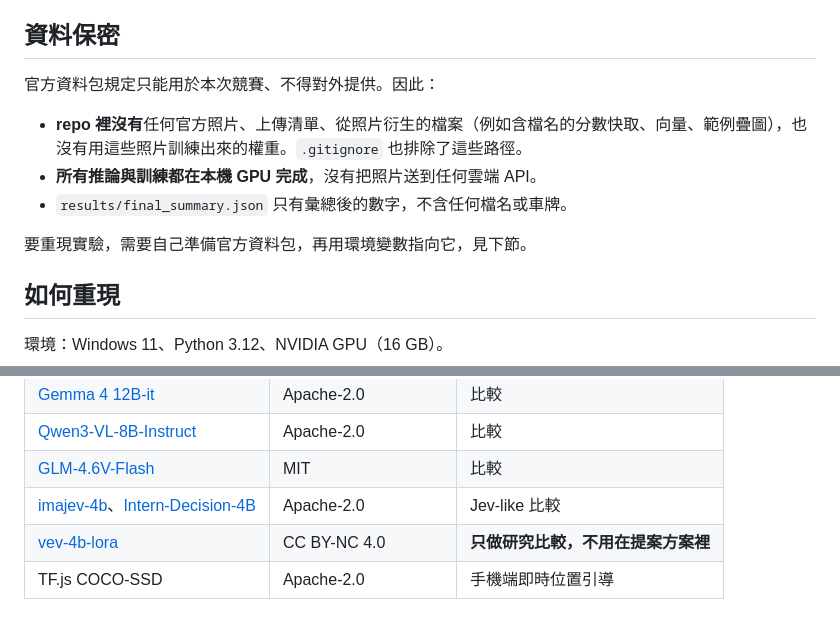
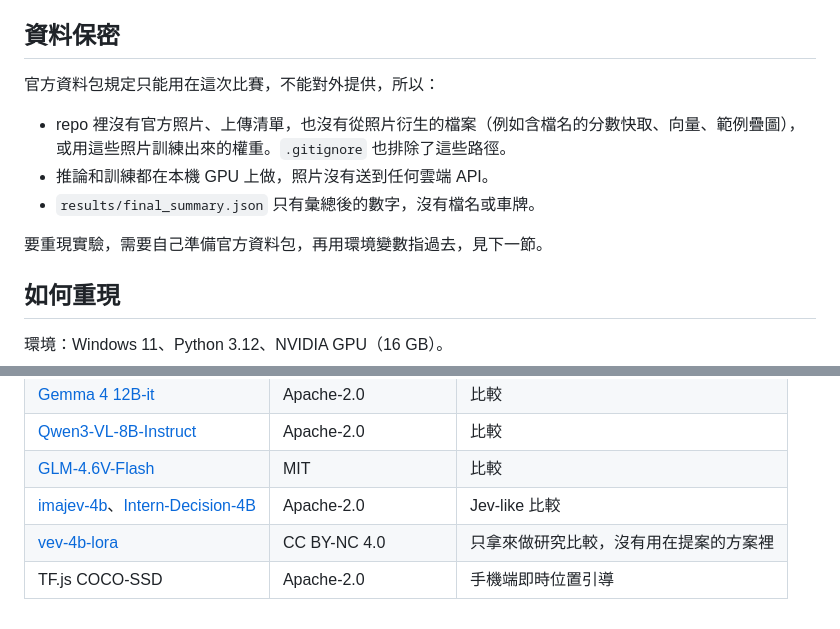
Before and after one commit to Lun-Tsan/irentHackthon, a Markdown page: README.md, 2 parts joined by grey strips. Drawn GitHub-style.

```diff
--- a/README.md
+++ b/README.md
@@ -105,13 +93,13 @@ TypeSafe AI 的 Jev（[2026-09-15 發布](https://typesafe.ai/blog/introducing-s
 
 ## 資料保密
 
-官方資料包規定只能用於本次競賽、不得對外提供。因此：
+官方資料包規定只能用在這次比賽，不能對外提供，所以：
 
-- **repo 裡沒有**任何官方照片、上傳清單、從照片衍生的檔案（例如含檔名的分數快取、向量、範例疊圖），也沒有用這些照片訓練出來的權重。`.gitignore` 也排除了這些路徑。
-- **所有推論與訓練都在本機 GPU 完成**，沒有把照片送到任何雲端 API。
-- `results/final_summary.json` 只有彙總後的數字，不含任何檔名或車牌。
+- repo 裡沒有官方照片、上傳清單，也沒有從照片衍生的檔案（例如含檔名的分數快取、向量、範例疊圖），或用這些照片訓練出來的權重。`.gitignore` 也排除了這些路徑。
+- 推論和訓練都在本機 GPU 上做，照片沒有送到任何雲端 API。
+- `results/final_summary.json` 只有彙總後的數字，沒有檔名或車牌。
 
-要重現實驗，需要自己準備官方資料包，再用環境變數指向它，見下節。
+要重現實驗，需要自己準備官方資料包，再用環境變數指過去，見下一節。
 
 ## 如何重現
 
@@ -189,5 +177,5 @@ docs/EXPERIMENTS.md     完整實驗紀錄
 | [Qwen3-VL-8B-Instruct](https://huggingface.co/Qwen/Qwen3-VL-8B-Instruct) | Apache-2.0 | 比較 |
 | [GLM-4.6V-Flash](https://huggingface.co/zai-org/GLM-4.6V-Flash) | MIT | 比較 |
 | [imajev-4b](https://huggingface.co/mohit67890/imajev-4b)、[Intern-Decision-4B](https://huggingface.co/internlm/Intern-Decision-4B) | Apache-2.0 | Jev-like 比較 |
-| [vev-4b-lora](https://huggingface.co/CountingSheep/vev-4b-lora) | CC BY-NC 4.0 | **只做研究比較，不用在提案方案裡** |
+| [vev-4b-lora](https://huggingface.co/CountingSheep/vev-4b-lora) | CC BY-NC 4.0 | 只拿來做研究比較，沒有用在提案的方案裡 |
 | TF.js COCO-SSD | Apache-2.0 | 手機端即時位置引導 |
```
Also changed, not shown: other parts of README.md (+54 -66 lines).
